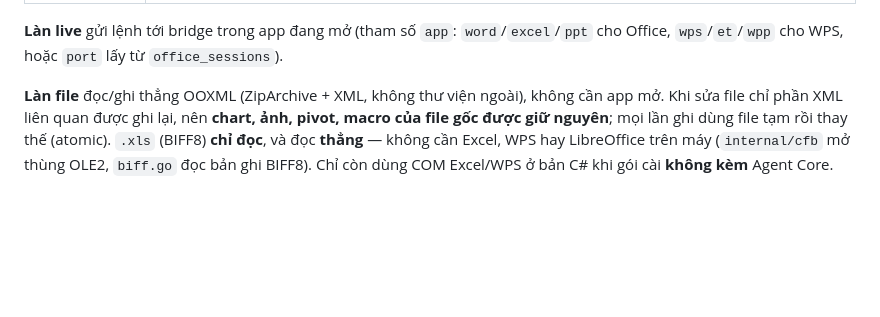
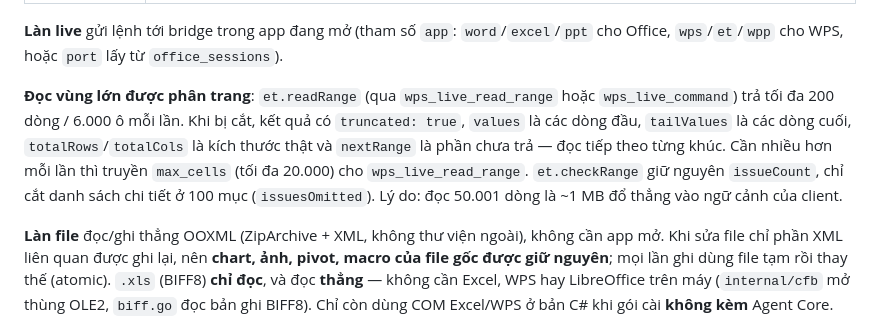
Before and after one commit to rgb-vgx/Axiom-Office, a Markdown page: README.md, the part around the change. Rendered like a GitHub page; blank space fills up the shorter version.

Commit message:
docs: phan trang doc vung lon (README lan live MCP) + CHANGELOG 03-04/10
Co-Authored-By: Claude Opus 5.5 <noreply@anthropic.com>

```diff
--- a/README.md
+++ b/README.md
@@ -287,6 +287,13 @@ chung Windows lẫn Linux:
 
 **Làn live** gửi lệnh tới bridge trong app đang mở (tham số `app`: `word`/`excel`/`ppt` cho
 Office, `wps`/`et`/`wpp` cho WPS, hoặc `port` lấy từ `office_sessions`).
+
+**Đọc vùng lớn được phân trang**: `et.readRange` (qua `wps_live_read_range` hoặc `wps_live_command`)
+trả tối đa 200 dòng / 6.000 ô mỗi lần. Khi bị cắt, kết quả có `truncated: true`, `values` là các dòng
+đầu, `tailValues` là các dòng cuối, `totalRows`/`totalCols` là kích thước thật và `nextRange` là phần
+chưa trả — đọc tiếp theo từng khúc. Cần nhiều hơn mỗi lần thì truyền `max_cells` (tối đa 20.000) cho
+`wps_live_read_range`. `et.checkRange` giữ nguyên `issueCount`, chỉ cắt danh sách chi tiết ở 100 mục
+(`issuesOmitted`). Lý do: đọc 50.001 dòng là ~1 MB đổ thẳng vào ngữ cảnh của client.
 
 **Làn file** đọc/ghi thẳng OOXML (ZipArchive + XML, không thư viện ngoài), không cần app mở.
 Khi sửa file chỉ phần XML liên quan được ghi lại, nên **chart, ảnh, pivot, macro của file gốc
```
Also changed, not shown: CHANGELOG.md (+25 -0 lines).
